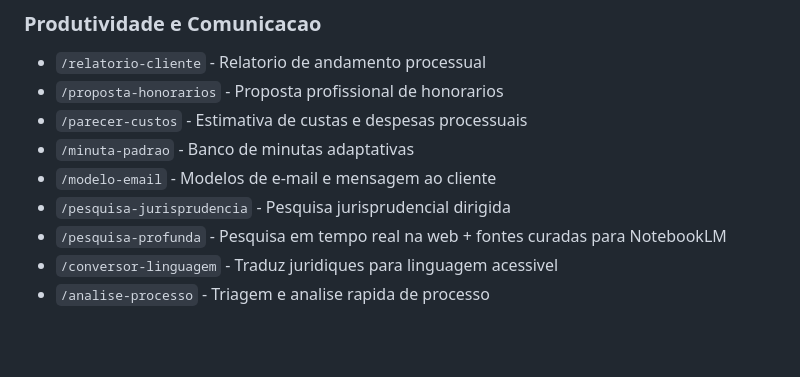
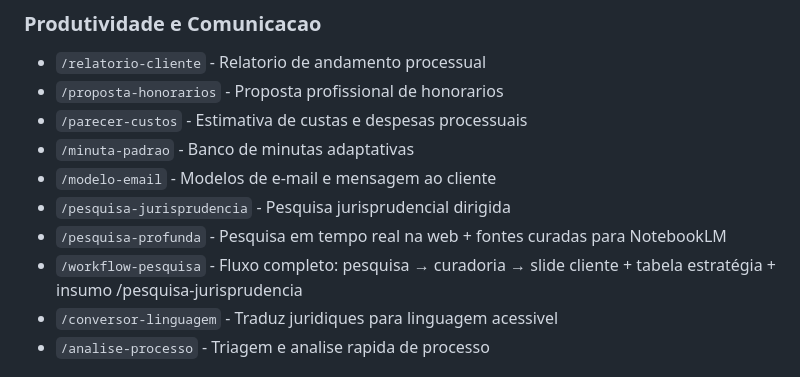
Before and after one commit to paulonascimentosilva86-prog/Projeto, a Markdown page: claude-code-juridico/CLAUDE.md, the part around the change. GitHub-like rendering; blank space fills up the shorter version.

Commit message:
Adiciona skill /workflow-pesquisa — fluxo completo de pesquisa jurídica
Orquestra: busca em tempo real (4 queries paralelas) → curadoria de
5 fontes → 4 outputs simultâneos: pacote NotebookLM, slide para
cliente, tabela de estratégia e insumo pré-alimentado para
/pesquisa-jurisprudencia.

https://claude.ai/code/session_01VFDQjC9jPxwg6sy9MhMYz3

```diff
--- a/claude-code-juridico/CLAUDE.md
+++ b/claude-code-juridico/CLAUDE.md
@@ -74,6 +74,7 @@ Areas: Trabalhista, Civel, Condominial, Imobiliario, Familia/Sucessoes.
 - `/modelo-email` - Modelos de e-mail e mensagem ao cliente
 - `/pesquisa-jurisprudencia` - Pesquisa jurisprudencial dirigida
 - `/pesquisa-profunda` - Pesquisa em tempo real na web + fontes curadas para NotebookLM
+- `/workflow-pesquisa` - Fluxo completo: pesquisa → curadoria → slide cliente + tabela estratégia + insumo /pesquisa-jurisprudencia
 - `/conversor-linguagem` - Traduz juridiques para linguagem acessivel
 - `/analise-processo` - Triagem e analise rapida de processo
 
```
Also changed, not shown: 1 other file.
